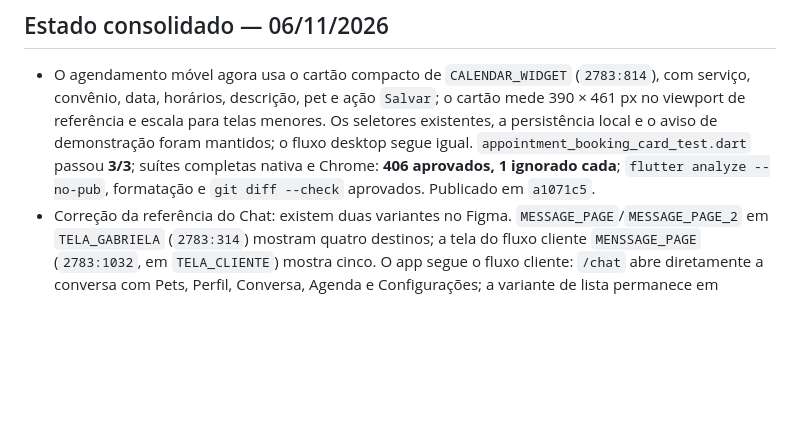
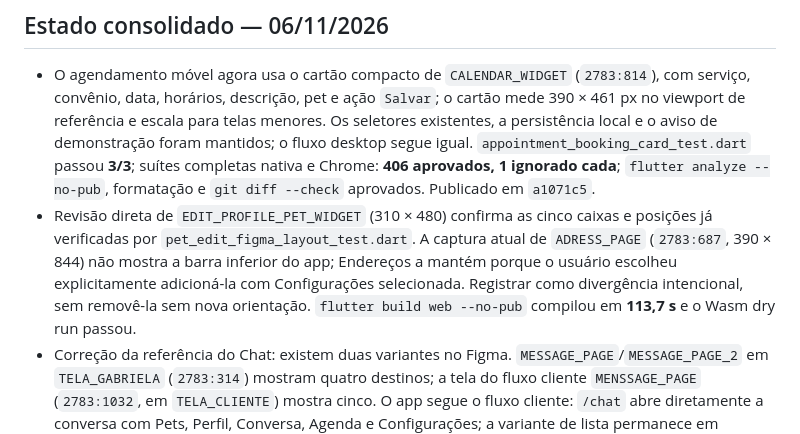
Before and after one commit to LEanMist/flutter_vethome, a Markdown page: CONTEXT.md, the part around the change. Drawn GitHub-style; blank space fills up the shorter version.

Commit message:
Registra auditoria Figma e build Web

```diff
--- a/CONTEXT.md
+++ b/CONTEXT.md
@@ -3,6 +3,7 @@
 ## Estado consolidado — 06/11/2026
 
 - O agendamento móvel agora usa o cartão compacto de `CALENDAR_WIDGET` (`2783:814`), com serviço, convênio, data, horários, descrição, pet e ação `Salvar`; o cartão mede 390 × 461 px no viewport de referência e escala para telas menores. Os seletores existentes, a persistência local e o aviso de demonstração foram mantidos; o fluxo desktop segue igual. `appointment_booking_card_test.dart` passou **3/3**; suítes completas nativa e Chrome: **406 aprovados, 1 ignorado cada**; `flutter analyze --no-pub`, formatação e `git diff --check` aprovados. Publicado em `a1071c5`.
+- Revisão direta de `EDIT_PROFILE_PET_WIDGET` (310 × 480) confirma as cinco caixas e posições já verificadas por `pet_edit_figma_layout_test.dart`. A captura atual de `ADRESS_PAGE` (`2783:687`, 390 × 844) não mostra a barra inferior do app; Endereços a mantém porque o usuário escolheu explicitamente adicioná-la com Configurações selecionada. Registrar como divergência intencional, sem removê-la sem nova orientação. `flutter build web --no-pub` compilou em **113,7 s** e o Wasm dry run passou.
 - Correção da referência do Chat: existem duas variantes no Figma. `MESSAGE_PAGE`/`MESSAGE_PAGE_2` em `TELA_GABRIELA` (`2783:314`) mostram quatro destinos; a tela do fluxo cliente `MENSSAGE_PAGE` (`2783:1032`, em `TELA_CLIENTE`) mostra cinco. O app segue o fluxo cliente: `/chat` abre diretamente a conversa com Pets, Perfil, Conversa, Agenda e Configurações; a variante de lista permanece em `/chat/lista`. O teste confirma também a navegação para Pets. `chat_figma_layout_test.dart`: **14/14** nativo e **14/14** Chrome; `flutter analyze --no-pub`: sem problemas.
 - Os nós escolhidos pelo usuário foram implementados no fluxo móvel: a Agenda abre `CHOICE_PET_WIDGET` (`2783:916`) como painel compacto centralizado, e escolher o pet segue para Serviços; “Editar” em Endereços abre `EDIT_ADRESS_WIDGET` (`2783:638`) como cartão de diálogo. Cadastro de endereço, rota direta e edição desktop preservam o fluxo existente. Validações focadas: nativo — escolha de pet **3**, endereço **13**, visual final/Chat/calendário **27**; Chrome — escolha de pet, Perfil/endereço, formulário e Chat **29**; `flutter analyze --no-pub`, formatação e `git diff --check` sem problemas.
 - `CALENDAR_WIDGET` (`2783:940`) agora abre ao tocar uma consulta real na Agenda: painel de **390 × 346 px** com pet, tipo, data/horário, veterinário, local e observação. “Deletar” pede confirmação e remove somente a consulta salva; exemplos demonstrativos continuam intactos. O texto do conteúdo usa marrom acessível em vez do branco de baixo contraste do Figma. `agenda_appointment_detail_test.dart`, acessibilidade e geometria do calendário: **10/10** nativo e **10/10** Chrome; `flutter analyze --no-pub`, formatação e `git diff --check` aprovados.
```
